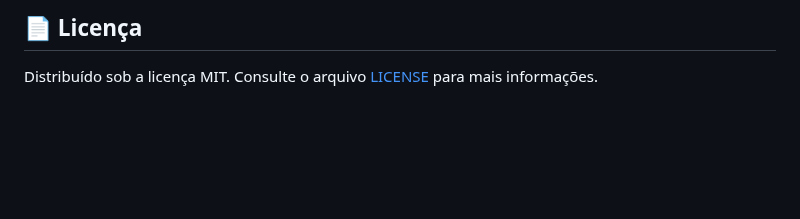
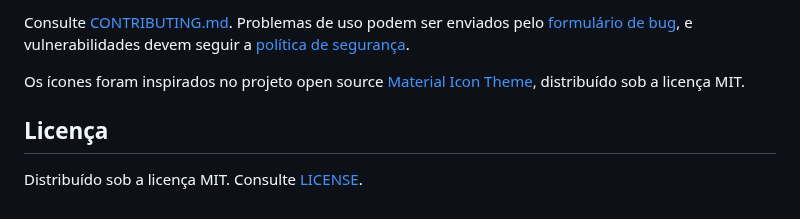
Before and after one commit to Gust4v0Di4sC/Material-Icons-Obsidian, a Markdown page: README.md, the part around one of its changes. GitHub-like rendering; blank space fills up the shorter version.

```diff
--- a/README.md
+++ b/README.md
@@ -165,4 +107,8 @@ Os ícones foram inspirados no projeto open source [Material Icon Theme](https:/
 
-## 📄 Licença
+Consulte [CONTRIBUTING.md](CONTRIBUTING.md). Problemas de uso podem ser enviados pelo [formulário de bug](https://github.com/Gust4v0Di4sC/Material-Icons-Obsidian/issues/new?template=bug_report.yml), e vulnerabilidades devem seguir a [política de segurança](SECURITY.md).
 
-Distribuído sob a licença MIT. Consulte o arquivo [LICENSE](LICENSE) para mais informações.
+Os ícones foram inspirados no projeto open source [Material Icon Theme](https://github.com/PKief/vscode-material-icon-theme), distribuído sob a licença MIT.
+
+## Licença
+
+Distribuído sob a licença MIT. Consulte [LICENSE](LICENSE).
```
Also changed, not shown: other parts of README.md (+59 -117 lines), .github/pull_request_template.md (added, +21 -0 lines), CHANGELOG.md (added, +18 -0 lines), CODE_OF_CONDUCT.md (added, +73 -0 lines), CONTRIBUTING.md (added, +32 -0 lines), SECURITY.md (added, +11 -0 lines), SUPPORT.md (added, +10 -0 lines), docs/assets/material-icons-demo.gif (added), 3 other files.
